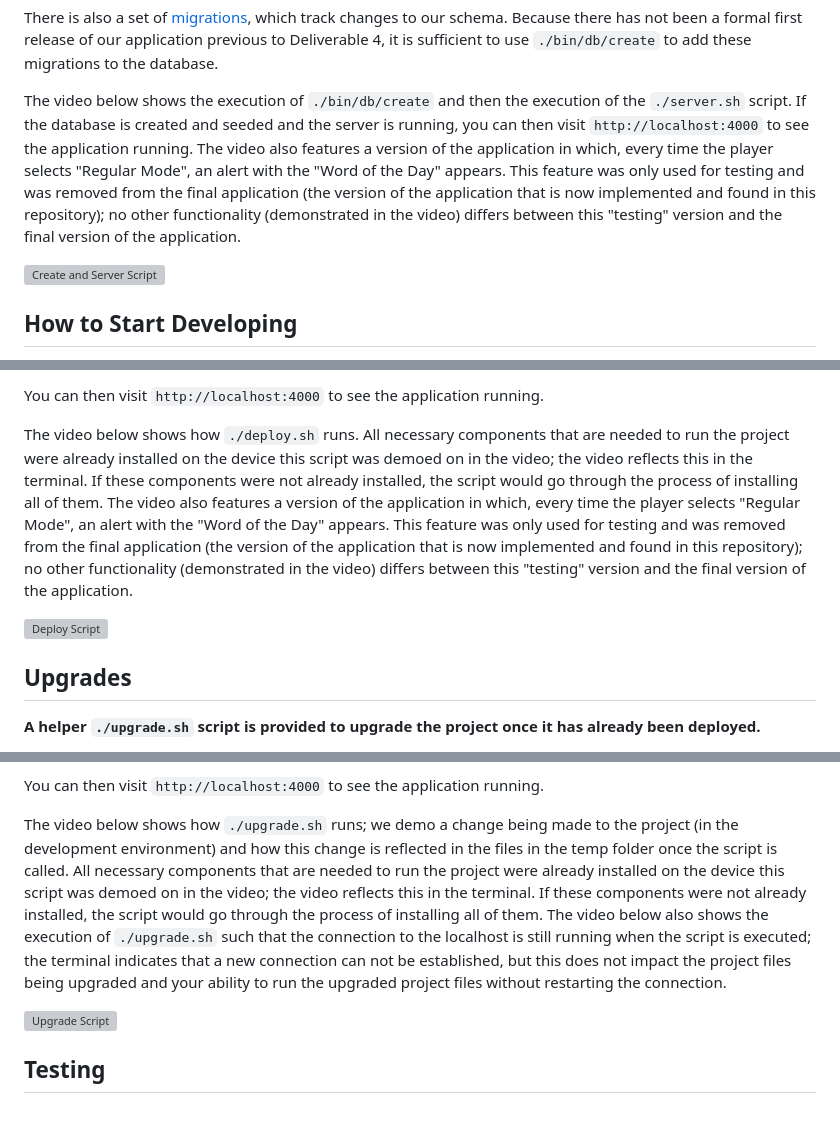
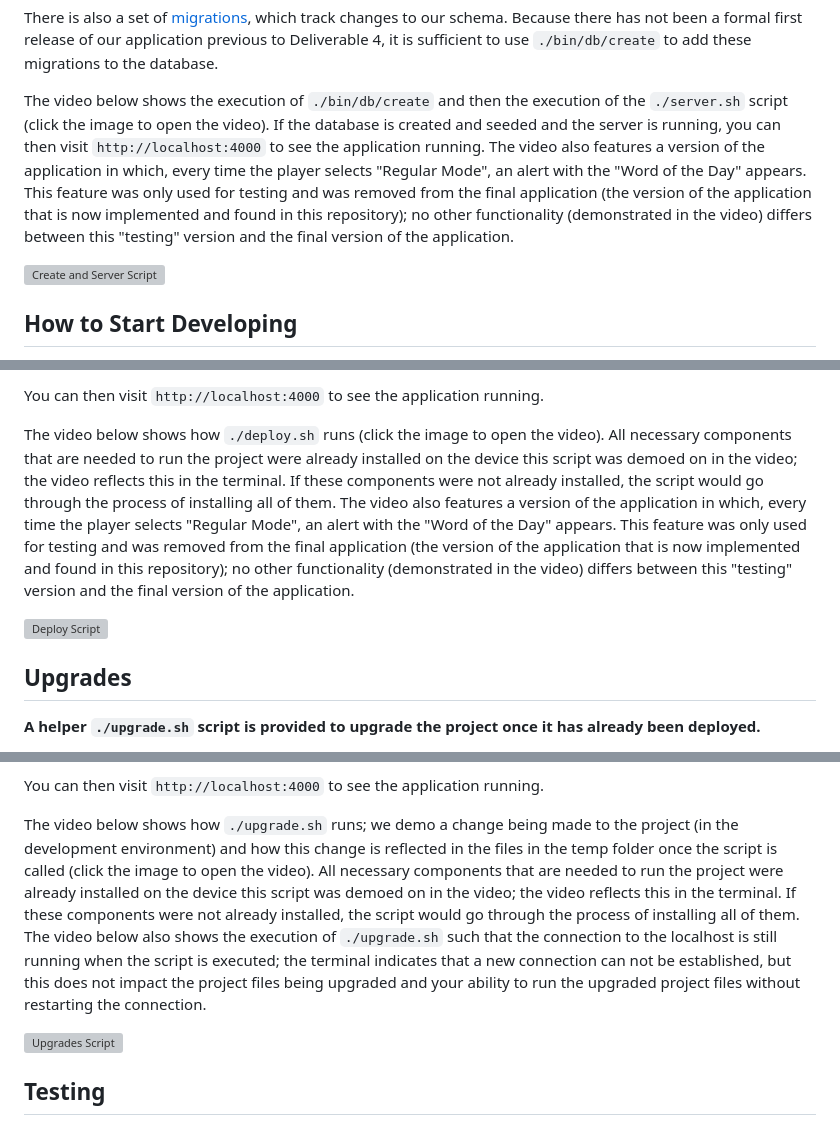
Before and after one commit to ngin102/Guess-It, a Markdown page: README.md, 3 parts joined by grey strips. Drawn GitHub-style; grey boxes are pictures that could not be loaded.

````diff
--- a/README.md
+++ b/README.md
@@ -151,11 +153,10 @@ postgres=# \dt guess_it.*
 There is also a set of [migrations](https://github.com/professor-forward/project-snm/tree/f/deliverable4/db/migrations), which track changes to our schema. Because there has not been a formal first release of our application previous to Deliverable 4, it is sufficient to use
 ```./bin/db/create``` to add these migrations to the database.
 
-The video below shows the execution of `./bin/db/create` and then the execution of the `./server.sh` script.
+The video below shows the execution of `./bin/db/create` and then the execution of the `./server.sh` script (click the image to open the video).
 If the database is created and seeded and the server is running, you can then visit `http://localhost:4000` to see the application running. The video also features a version of the application in which, every time the player selects "Regular Mode", an alert with the "Word of the Day" appears. This feature was only used for testing and was removed from the final application (the version of the application that is now implemented and found in this repository); no other functionality (demonstrated in the video) differs between this "testing" version and the final version of the application.
 
-
-[![Create and Server Script](https://img.youtube.com/vi/d4lq2iZ0378/0.jpg)](https://youtu.be/d4lq2iZ0378 "Create and Server Script Running")
+[![Create and Server Script](https://img.youtube.com/vi/f7IIqScnFBQ/0.jpg)](https://youtu.be/f7IIqScnFBQ "Create and Server Script Running")
 
 
 ## How to Start Developing
@@ -183,10 +184,9 @@ After completing the two steps above, the script will automatically zip up the c
 
 You can then visit `http://localhost:4000` to see the application running.
 
-The video below shows how `./deploy.sh` runs. All necessary components that are needed to run the project were already installed on the device this script was demoed on in the video; the video reflects this in the terminal. If these components were not already installed, the script would go through the process of installing all of them. The video also features a version of the application in which, every time the player selects "Regular Mode", an alert with the "Word of the Day" appears. This feature was only used for testing and was removed from the final application (the version of the application that is now implemented and found in this repository); no other functionality (demonstrated in the video) differs between this "testing" version and the final version of the application.
+The video below shows how `./deploy.sh` runs (click the image to open the video). All necessary components that are needed to run the project were already installed on the device this script was demoed on in the video; the video reflects this in the terminal. If these components were not already installed, the script would go through the process of installing all of them. The video also features a version of the application in which, every time the player selects "Regular Mode", an alert with the "Word of the Day" appears. This feature was only used for testing and was removed from the final application (the version of the application that is now implemented and found in this repository); no other functionality (demonstrated in the video) differs between this "testing" version and the final version of the application.
 
-
-[![Deploy Script](https://img.youtube.com/vi/lpdlDQssooA/0.jpg)](https://youtu.be/lpdlDQssooA "Deploy Script Running")
+[![Deploy Script](https://img.youtube.com/vi/huNU17In57k/0.jpg)](https://youtu.be/huNU17In57k "Deploy Script Running")
 
 
 ## Upgrades
@@ -202,11 +202,11 @@ After completing the two steps above, the script will automatically zip up the c
 
 You can then visit `http://localhost:4000` to see the application running.
 
-The video below shows how `./upgrade.sh` runs; we demo a change being made to the project (in the development environment) and how this change is reflected in the files in the temp folder once the script is called. All necessary components that are needed to run the project were already installed on the device this script was demoed on in the video; the video reflects this in the terminal. If these components were not already installed, the script would go through the process of installing all of them.
+The video below shows how `./upgrade.sh` runs; we demo a change being made to the project (in the development environment) and how this change is reflected in the files in the temp folder once the script is called (click the image to open the video). All necessary components that are needed to run the project were already installed on the device this script was demoed on in the video; the video reflects this in the terminal. If these components were not already installed, the script would go through the process of installing all of them.
 The video below also shows the execution of `./upgrade.sh` such that the connection to the localhost is still running when the script is executed; the terminal indicates that a new connection can not be established, but this does not impact the project files being upgraded and your ability to run the upgraded project files without restarting the connection.
 
 
-[![Upgrade Script](https://img.youtube.com/vi/9ctGmzYPMAY/0.jpg)](https://youtu.be/9ctGmzYPMAY "Upgrade Script Running")
+[![Upgrades Script](https://img.youtube.com/vi/vmy0PBGDmOU/0.jpg)](https://youtu.be/vmy0PBGDmOU "Upgrades Script Running")
 
 
 
````
Also changed, not shown: other parts of README.md (+21 -20 lines).
